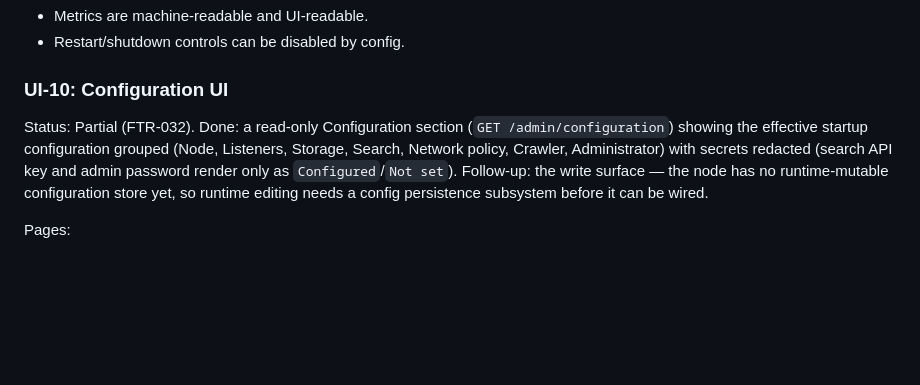
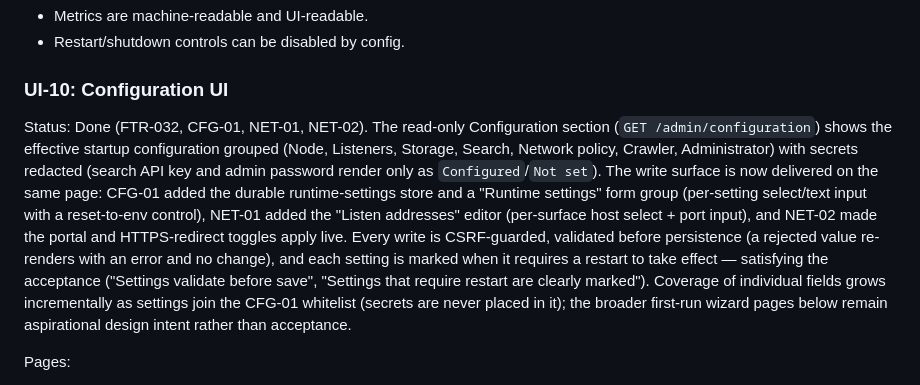
Before and after one commit to D4rk4/yago, a Markdown page: PLAN.md, the part around the change. Rendered like a GitHub page; blank space fills up the shorter version.

Commit message:
Mark the configuration write surface complete (UI-10)
Motivation:
UI-10's only open item was the runtime-config write surface, which was blocked
on a settings persistence subsystem. CFG-01, NET-01 and NET-02 have since
delivered it, so record UI-10 as complete.

Summary:
Update the UI-10 status to Done: the read-only configuration page now carries a
validated, CSRF-guarded write surface for runtime settings and listen addresses,
with restart-required settings marked.

Validation:
- Documentation-only change (no code); the write surface it records was validated
  under CFG-01, NET-01 and NET-02.

Co-Authored-By: Claude Opus 4.8 <noreply@anthropic.com>

```diff
--- a/PLAN.md
+++ b/PLAN.md
@@ -1792,13 +1792,22 @@ Acceptance:
 
 ### UI-10: Configuration UI
 
-Status: Partial (FTR-032). Done: a read-only Configuration section (`GET
-/admin/configuration`) showing the effective startup configuration grouped
-(Node, Listeners, Storage, Search, Network policy, Crawler, Administrator) with
-secrets redacted (search API key and admin password render only as
-`Configured`/`Not set`). Follow-up: the write surface — the node has no
-runtime-mutable configuration store yet, so runtime editing needs a config
-persistence subsystem before it can be wired.
+Status: Done (FTR-032, CFG-01, NET-01, NET-02). The read-only Configuration
+section (`GET /admin/configuration`) shows the effective startup configuration
+grouped (Node, Listeners, Storage, Search, Network policy, Crawler,
+Administrator) with secrets redacted (search API key and admin password render
+only as `Configured`/`Not set`). The write surface is now delivered on the same
+page: CFG-01 added the durable runtime-settings store and a "Runtime settings"
+form group (per-setting select/text input with a reset-to-env control), NET-01
+added the "Listen addresses" editor (per-surface host select + port input), and
+NET-02 made the portal and HTTPS-redirect toggles apply live. Every write is
+CSRF-guarded, validated before persistence (a rejected value re-renders with an
+error and no change), and each setting is marked when it requires a restart to
+take effect — satisfying the acceptance ("Settings validate before save",
+"Settings that require restart are clearly marked"). Coverage of individual
+fields grows incrementally as settings join the CFG-01 whitelist (secrets are
+never placed in it); the broader first-run wizard pages below remain aspirational
+design intent rather than acceptance.
 
 Pages:
 
```
